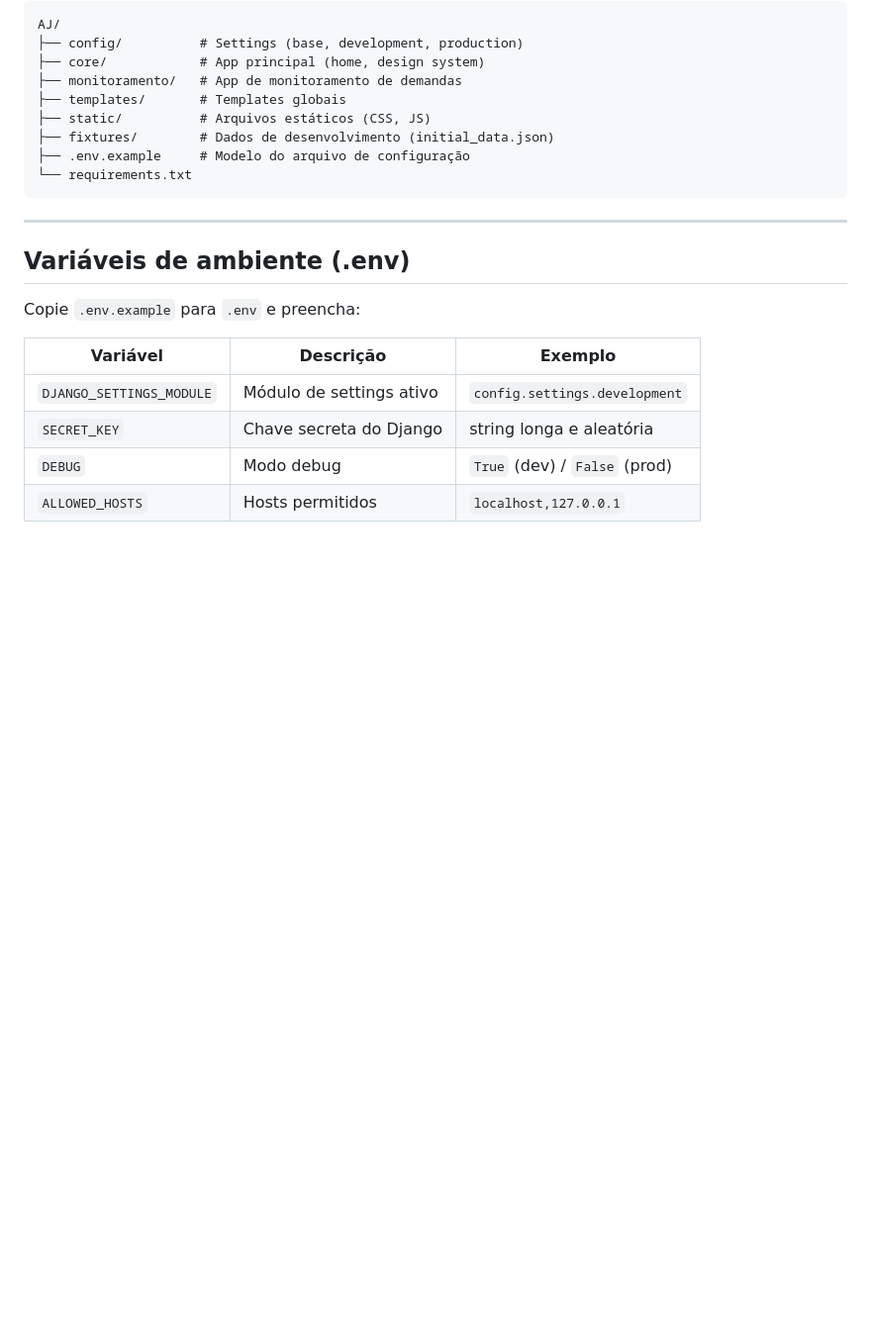
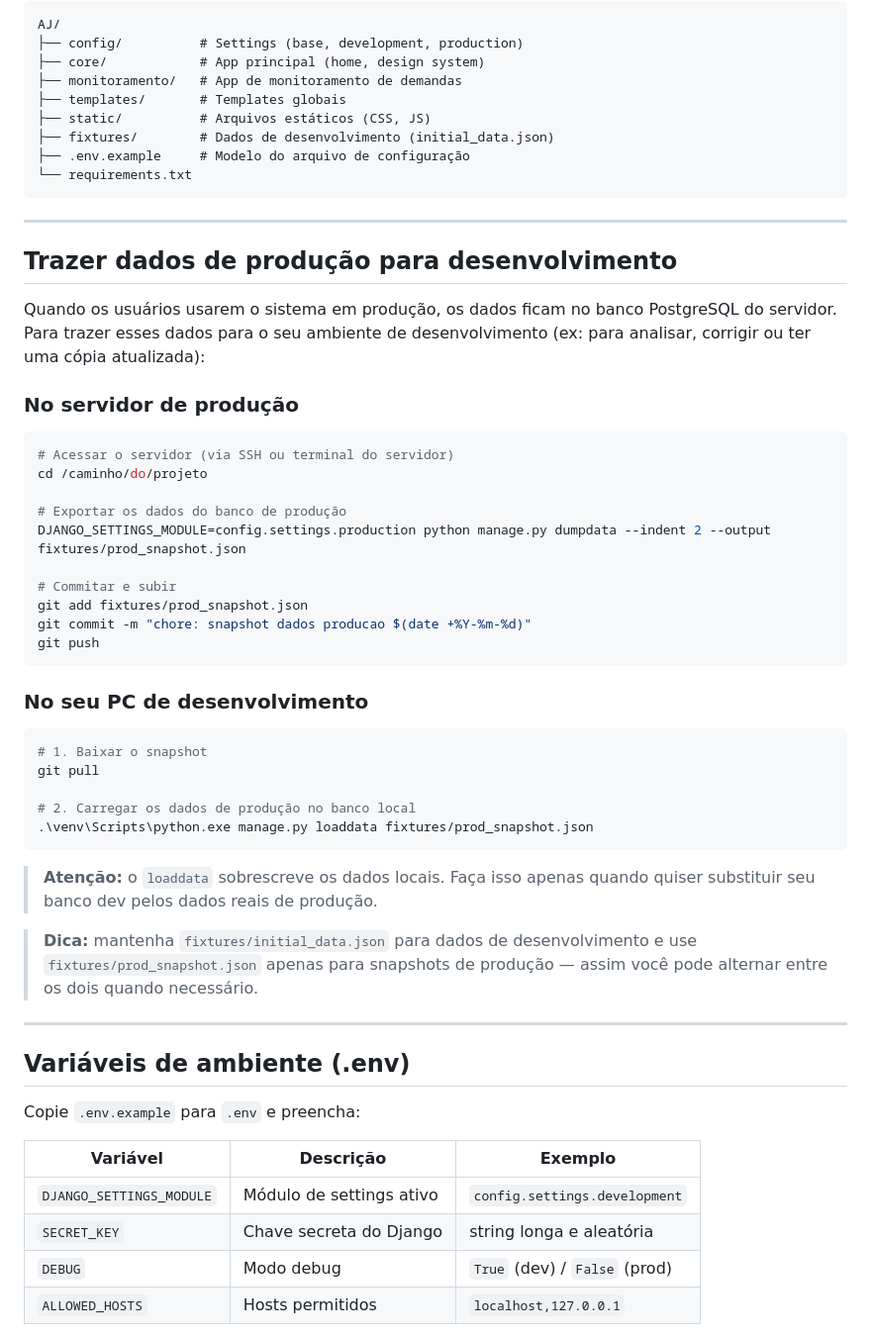
Before and after one commit to 3ielzinh/AJ, a Markdown page: README.md, the part around the change. Shown at 99% size. GitHub-like rendering; blank space fills up the shorter version.

Commit message:
docs: add production snapshot instructions to README

````diff
--- a/README.md
+++ b/README.md
@@ -109,6 +109,42 @@ AJ/
 
 ---
 
+## Trazer dados de produção para desenvolvimento
+
+Quando os usuários usarem o sistema em produção, os dados ficam no banco PostgreSQL do servidor.
+Para trazer esses dados para o seu ambiente de desenvolvimento (ex: para analisar, corrigir ou ter uma cópia atualizada):
+
+### No servidor de produção
+
+```bash
+# Acessar o servidor (via SSH ou terminal do servidor)
+cd /caminho/do/projeto
+
+# Exportar os dados do banco de produção
+DJANGO_SETTINGS_MODULE=config.settings.production python manage.py dumpdata --indent 2 --output fixtures/prod_snapshot.json
+
+# Commitar e subir
+git add fixtures/prod_snapshot.json
+git commit -m "chore: snapshot dados producao $(date +%Y-%m-%d)"
+git push
+```
+
+### No seu PC de desenvolvimento
+
+```powershell
+# 1. Baixar o snapshot
+git pull
+
+# 2. Carregar os dados de produção no banco local
+.\venv\Scripts\python.exe manage.py loaddata fixtures/prod_snapshot.json
+```
+
+> **Atenção:** o `loaddata` sobrescreve os dados locais. Faça isso apenas quando quiser substituir seu banco dev pelos dados reais de produção.
+
+> **Dica:** mantenha `fixtures/initial_data.json` para dados de desenvolvimento e use `fixtures/prod_snapshot.json` apenas para snapshots de produção — assim você pode alternar entre os dois quando necessário.
+
+---
+
 ## Variáveis de ambiente (.env)
 
 Copie `.env.example` para `.env` e preencha:
````
